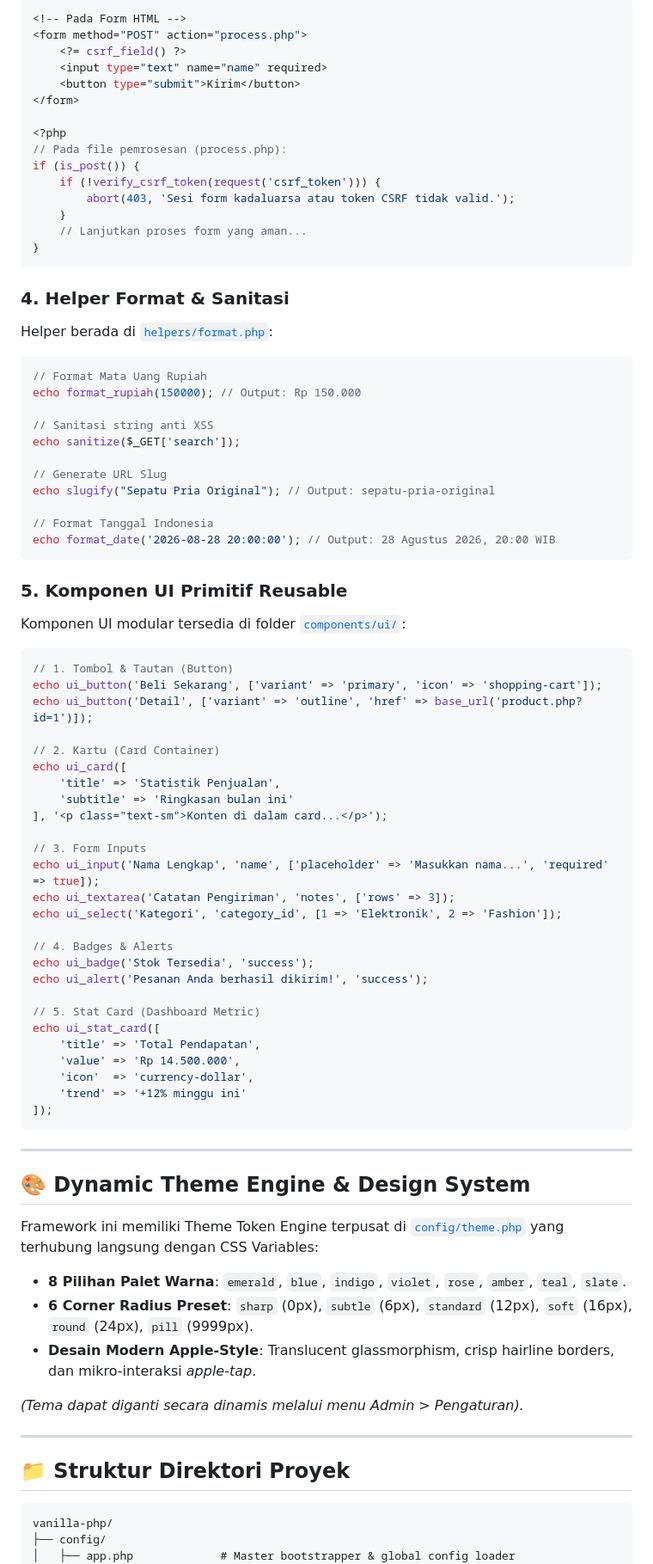
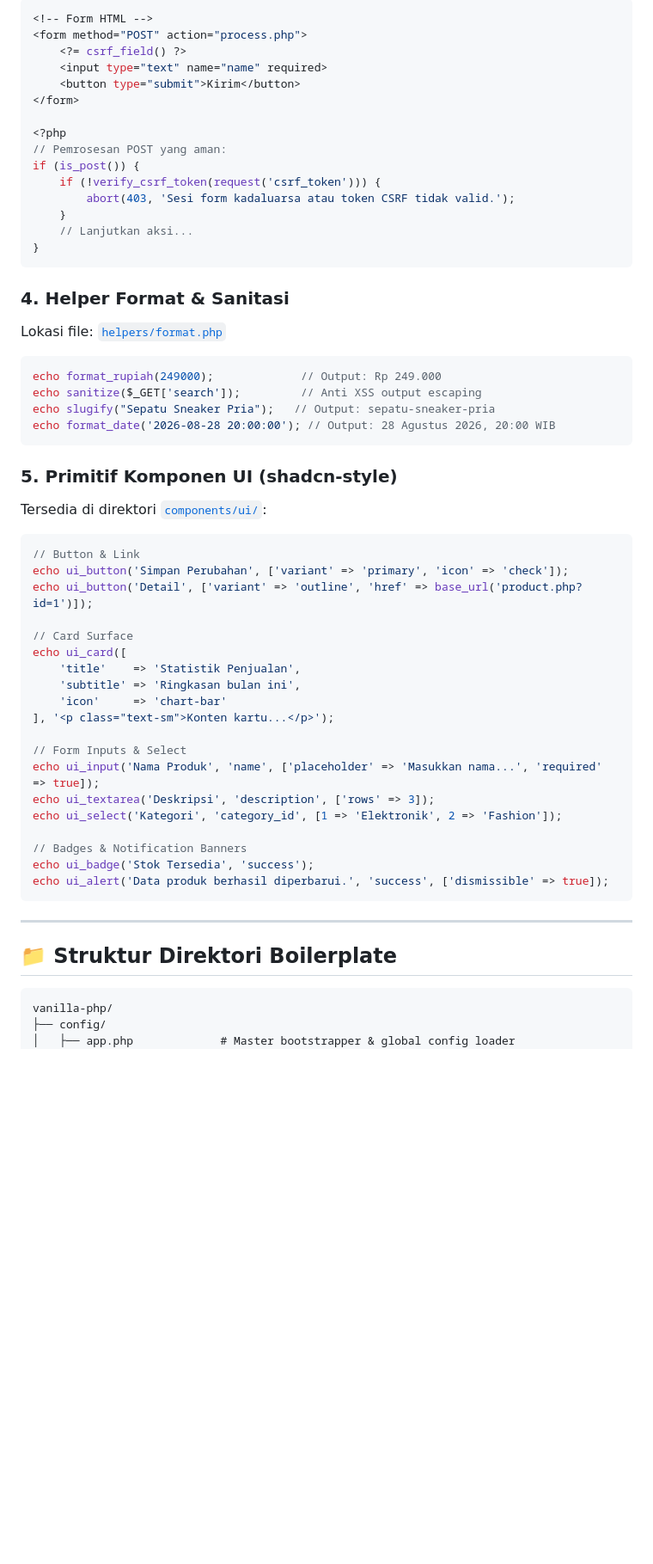
Before and after one commit to dev-celestia/vanilla-php, a Markdown page: README.md, the part around one of its changes. Shown at 86% size. Rendered like a GitHub page; blank space fills up the shorter version.

````diff
--- a/README.md
+++ b/README.md
@@ -178,5 +194,5 @@ abort(404, 'Halaman tidak ditemukan');
 ```php
-<!-- Pada Form HTML -->
+<!-- Form HTML -->
 <form method="POST" action="process.php">
     <?= csrf_field() ?>
     <input type="text" name="name" required>
@@ -184,78 +200,51 @@ abort(404, 'Halaman tidak ditemukan');
 </form>
 
 <?php
-// Pada file pemrosesan (process.php):
+// Pemrosesan POST yang aman:
 if (is_post()) {
     if (!verify_csrf_token(request('csrf_token'))) {
         abort(403, 'Sesi form kadaluarsa atau token CSRF tidak valid.');
     }
-    // Lanjutkan proses form yang aman...
+    // Lanjutkan aksi...
 }
 ```
 
 ### 4. Helper Format & Sanitasi
-Helper berada di [`helpers/format.php`](file:///Users/arham/Desktop/project/Native-PHP/helpers/format.php):
+Lokasi file: [`helpers/format.php`](file:///Users/arham/Desktop/project/Native-PHP/helpers/format.php)
 ```php
-// Format Mata Uang Rupiah
-echo format_rupiah(150000); // Output: Rp 150.000
-
-// Sanitasi string anti XSS
-echo sanitize($_GET['search']);
-
-// Generate URL Slug
-echo slugify("Sepatu Pria Original"); // Output: sepatu-pria-original
-
-// Format Tanggal Indonesia
+echo format_rupiah(249000);             // Output: Rp 249.000
+echo sanitize($_GET['search']);         // Anti XSS output escaping
+echo slugify("Sepatu Sneaker Pria");   // Output: sepatu-sneaker-pria
 echo format_date('2026-08-28 20:00:00'); // Output: 28 Agustus 2026, 20:00 WIB
 ```
 
-### 5. Komponen UI Primitif Reusable
-Komponen UI modular tersedia di folder [`components/ui/`](file:///Users/arham/Desktop/project/Native-PHP/components/ui/):
-
+### 5. Primitif Komponen UI (shadcn-style)
+Tersedia di direktori [`components/ui/`](file:///Users/arham/Desktop/project/Native-PHP/components/ui/):
 ```php
-// 1. Tombol & Tautan (Button)
-echo ui_button('Beli Sekarang', ['variant' => 'primary', 'icon' => 'shopping-cart']);
+// Button & Link
+echo ui_button('Simpan Perubahan', ['variant' => 'primary', 'icon' => 'check']);
 echo ui_button('Detail', ['variant' => 'outline', 'href' => base_url('product.php?id=1')]);
 
-// 2. Kartu (Card Container)
+// Card Surface
 echo ui_card([
-    'title' => 'Statistik Penjualan',
-    'subtitle' => 'Ringkasan bulan ini'
-], '<p class="text-sm">Konten di dalam card...</p>');
+    'title'    => 'Statistik Penjualan',
+    'subtitle' => 'Ringkasan bulan ini',
+    'icon'     => 'chart-bar'
+], '<p class="text-sm">Konten kartu...</p>');
 
-// 3. Form Inputs
-echo ui_input('Nama Lengkap', 'name', ['placeholder' => 'Masukkan nama...', 'required' => true]);
-echo ui_textarea('Catatan Pengiriman', 'notes', ['rows' => 3]);
+// Form Inputs & Select
+echo ui_input('Nama Produk', 'name', ['placeholder' => 'Masukkan nama...', 'required' => true]);
+echo ui_textarea('Deskripsi', 'description', ['rows' => 3]);
 echo ui_select('Kategori', 'category_id', [1 => 'Elektronik', 2 => 'Fashion']);
 
-// 4. Badges & Alerts
+// Badges & Notification Banners
 echo ui_badge('Stok Tersedia', 'success');
-echo ui_alert('Pesanan Anda berhasil dikirim!', 'success');
-
-// 5. Stat Card (Dashboard Metric)
-echo ui_stat_card([
-    'title' => 'Total Pendapatan',
-    'value' => 'Rp 14.500.000',
-    'icon'  => 'currency-dollar',
-    'trend' => '+12% minggu ini'
-]);
+echo ui_alert('Data produk berhasil diperbarui.', 'success', ['dismissible' => true]);
 ```
 
 ---
 
-## 🎨 Dynamic Theme Engine & Design System
-
-Framework ini memiliki Theme Token Engine terpusat di [`config/theme.php`](file:///Users/arham/Desktop/project/Native-PHP/config/theme.php) yang terhubung langsung dengan CSS Variables:
-
-- **8 Pilihan Palet Warna**: `emerald`, `blue`, `indigo`, `violet`, `rose`, `amber`, `teal`, `slate`.
-- **6 Corner Radius Preset**: `sharp` (0px), `subtle` (6px), `standard` (12px), `soft` (16px), `round` (24px), `pill` (9999px).
-- **Desain Modern Apple-Style**: Translucent glassmorphism, crisp hairline borders, dan mikro-interaksi *apple-tap*.
-
-*(Tema dapat diganti secara dinamis melalui menu Admin > Pengaturan).*
-
----
-
-## 📁 Struktur Direktori Proyek
+## 📁 Struktur Direktori Boilerplate
 
 ```text
 vanilla-php/
````
Also changed, not shown: other parts of README.md (+175 -150 lines).
